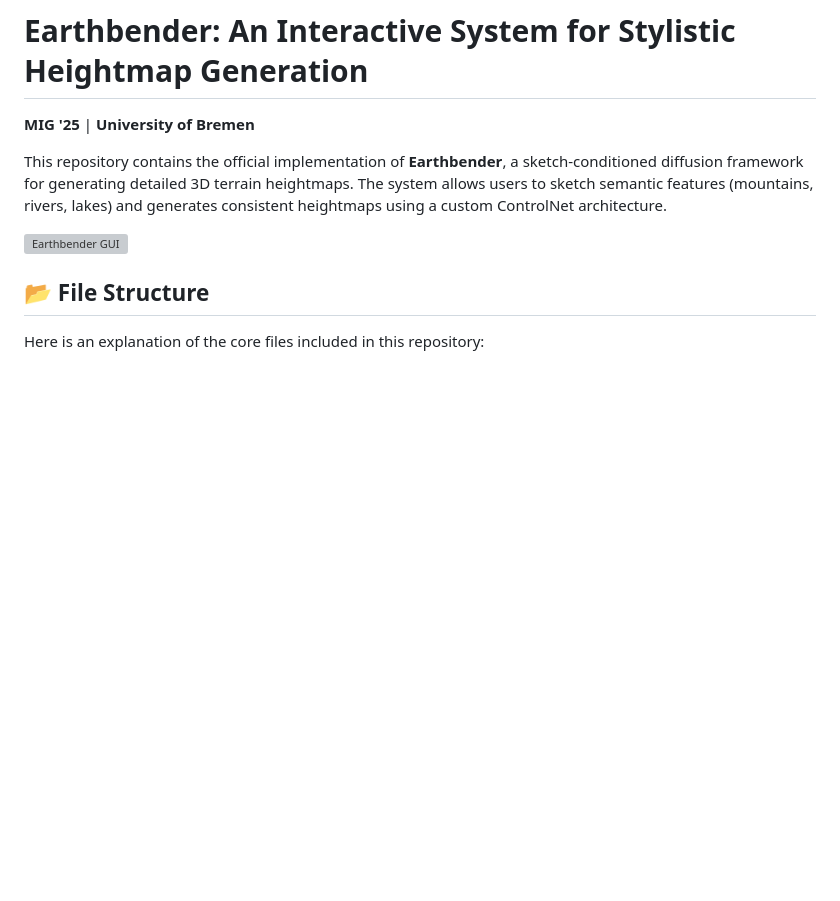
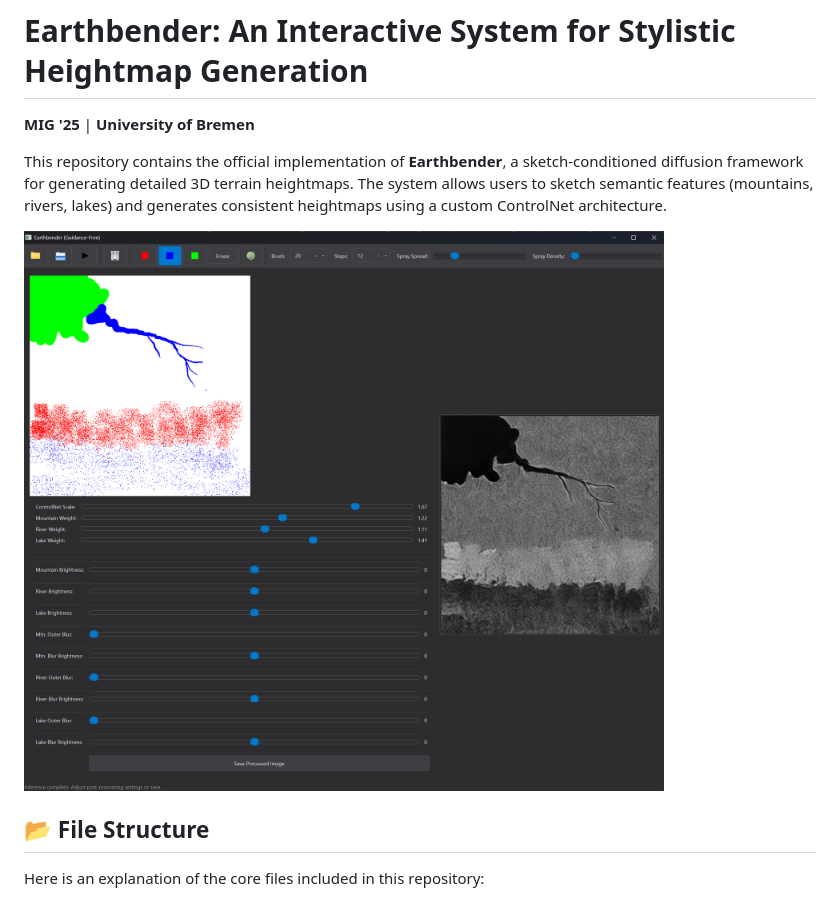
Before and after one commit to danial-barazandeh/Earthbender, a Markdown page: README.md, the part around one of its changes. Drawn GitHub-style; blank space fills up the shorter version; grey boxes are pictures that could not be loaded.

```diff
--- a/README.md
+++ b/README.md
@@ -4,7 +4,7 @@
 
 This repository contains the official implementation of **Earthbender**, a sketch-conditioned diffusion framework for generating detailed 3D terrain heightmaps. The system allows users to sketch semantic features (mountains, rivers, lakes) and generates consistent heightmaps using a custom ControlNet architecture.
 
-![Earthbender GUI](screenshot.jpg)
+![Earthbender GUI](screenshot.png)
 
 ## 📂 File Structure
 
```
Also changed, not shown: other parts of README.md (+1 -1 lines).
